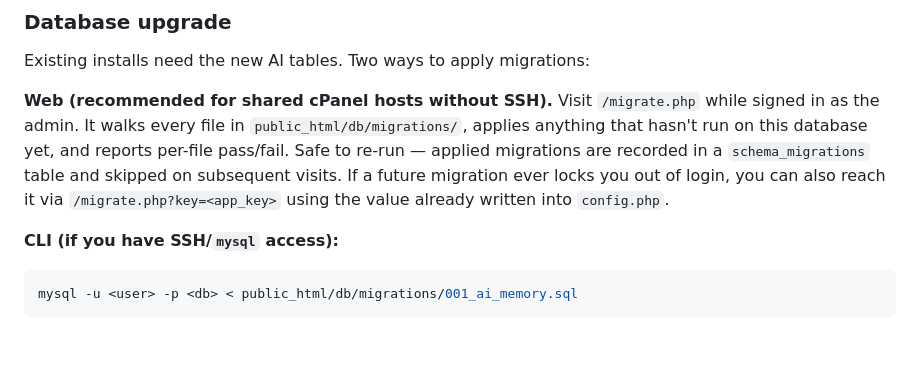
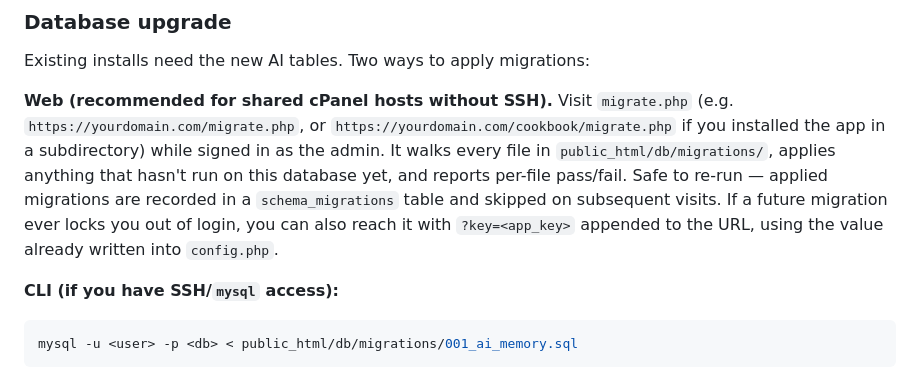
Before and after one commit to morroware/recipes, a Markdown page: README.md, the part around the change. GitHub-like rendering; blank space fills up the shorter version.

Commit message:
Clarify migrate.php URL examples for subdirectory installs

```diff
--- a/README.md
+++ b/README.md
@@ -54,13 +54,15 @@ var) enables Claude-powered features:
 Existing installs need the new AI tables. Two ways to apply migrations:
 
 **Web (recommended for shared cPanel hosts without SSH).** Visit
-`/migrate.php` while signed in as the admin. It walks every file in
+`migrate.php` (e.g. `https://yourdomain.com/migrate.php`, or
+`https://yourdomain.com/cookbook/migrate.php` if you installed the app in
+a subdirectory) while signed in as the admin. It walks every file in
 `public_html/db/migrations/`, applies anything that hasn't run on this
 database yet, and reports per-file pass/fail. Safe to re-run — applied
 migrations are recorded in a `schema_migrations` table and skipped on
 subsequent visits. If a future migration ever locks you out of login, you
-can also reach it via `/migrate.php?key=<app_key>` using the value already
-written into `config.php`.
+can also reach it with `?key=<app_key>` appended to the URL, using the
+value already written into `config.php`.
 
 **CLI (if you have SSH/`mysql` access):**
 
```
